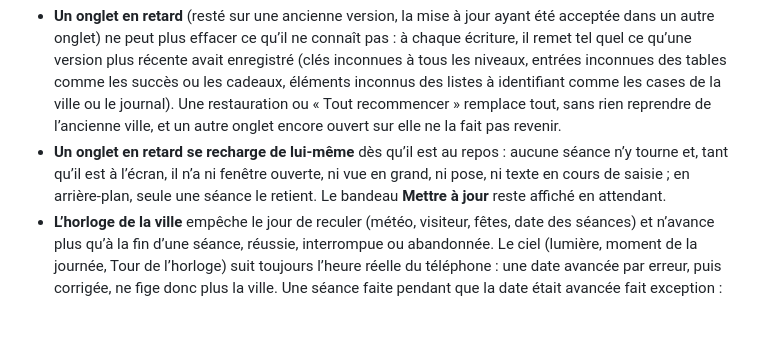
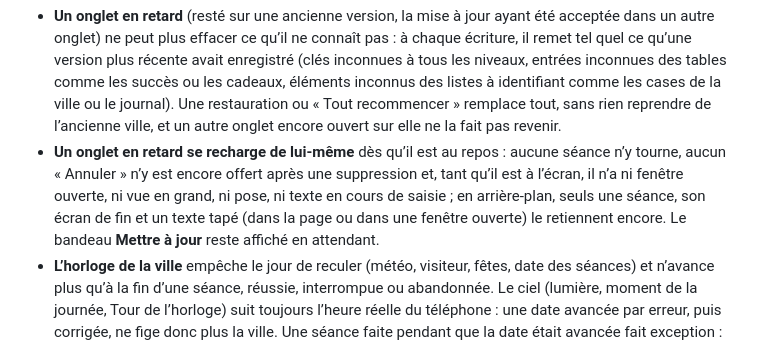
Before and after one commit to Lubachma/ville-du-bien-etre, a Markdown page: README.fr.md, the part around the change. Rendered like a GitHub page; blank space fills up the shorter version.

```diff
--- a/README.fr.md
+++ b/README.fr.md
@@ -91,7 +91,7 @@ Installer avant de commencer : une ville commencée dans un onglet ne passe pas
 - Les sauvegardes **VBE1** (première version) restent importables ; les exports **VBE2** contiennent aussi les modes, routines et objectifs. Une session en cours n’est pas exportée.
 - La progression de la première version est copiée vers un stockage v2 distinct, sans supprimer l’original, et des données illisibles sont préservées avant toute réparation.
 - **Un onglet en retard** (resté sur une ancienne version, la mise à jour ayant été acceptée dans un autre onglet) ne peut plus effacer ce qu’il ne connaît pas : à chaque écriture, il remet tel quel ce qu’une version plus récente avait enregistré (clés inconnues à tous les niveaux, entrées inconnues des tables comme les succès ou les cadeaux, éléments inconnus des listes à identifiant comme les cases de la ville ou le journal). Une restauration ou « Tout recommencer » remplace tout, sans rien reprendre de l’ancienne ville, et un autre onglet encore ouvert sur elle ne la fait pas revenir.
-- **Un onglet en retard se recharge de lui-même** dès qu’il est au repos : aucune séance n’y tourne et, tant qu’il est à l’écran, il n’a ni fenêtre ouverte, ni vue en grand, ni pose, ni texte en cours de saisie ; en arrière-plan, seule une séance le retient. Le bandeau **Mettre à jour** reste affiché en attendant.
+- **Un onglet en retard se recharge de lui-même** dès qu’il est au repos : aucune séance n’y tourne, aucun « Annuler » n’y est encore offert après une suppression et, tant qu’il est à l’écran, il n’a ni fenêtre ouverte, ni vue en grand, ni pose, ni texte en cours de saisie ; en arrière-plan, seuls une séance, son écran de fin et un texte tapé (dans la page ou dans une fenêtre ouverte) le retiennent encore. Le bandeau **Mettre à jour** reste affiché en attendant.
 - **L’horloge de la ville** empêche le jour de reculer (météo, visiteur, fêtes, date des séances) et n’avance plus qu’à la fin d’une séance, réussie, interrompue ou abandonnée. Le ciel (lumière, moment de la journée, Tour de l’horloge) suit toujours l’heure réelle du téléphone : une date avancée par erreur, puis corrigée, ne fige donc plus la ville. Une séance faite pendant que la date était avancée fait exception : elle garde son jour, et les suivantes s’y rattachent jusqu’à ce que la vraie date le rattrape. Un cadeau de visiteur ou de souhait ne se reçoit jamais pour un jour antérieur au dernier cadeau du même genre.
 - Une **date impossible** dans les données (une sauvegarde modifiée à la main, par exemple) ne bloque plus l’app, et une ville déjà bloquée se répare à l’ouverture. Une sauvegarde collée en texte est acceptée même coupée en lignes ou avec des espaces.
 - **Règle pour les étapes à venir**, car la protection ci-dessus repose sur elle : ne jamais changer le sens d’un champ existant, mais ajouter un nouveau champ ; ne pas ranger de données qui comptent dans une liste sans identifiant (pauses, étapes d’une routine), où la version courante l’emporte toujours.
```
Also changed, not shown: README.md (+1 -1 lines).
